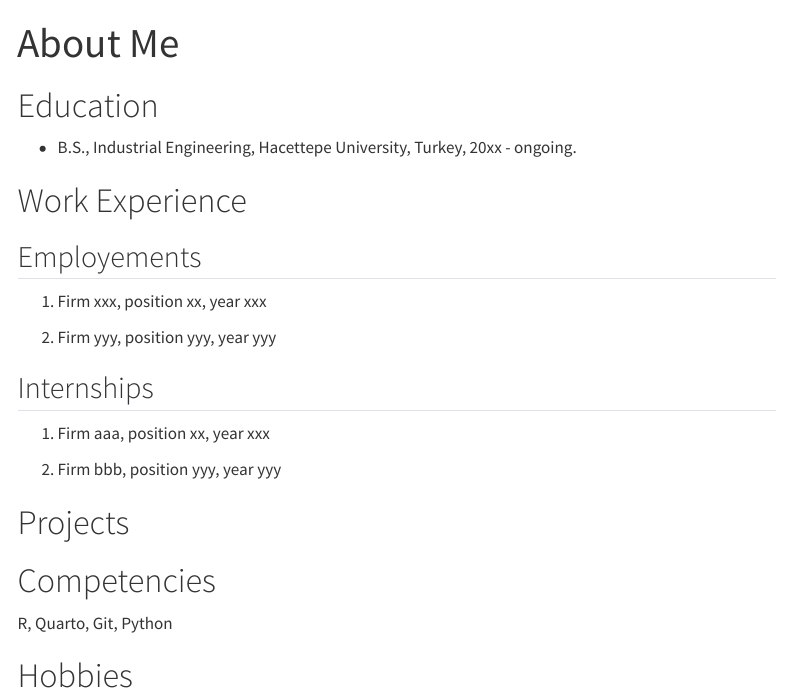
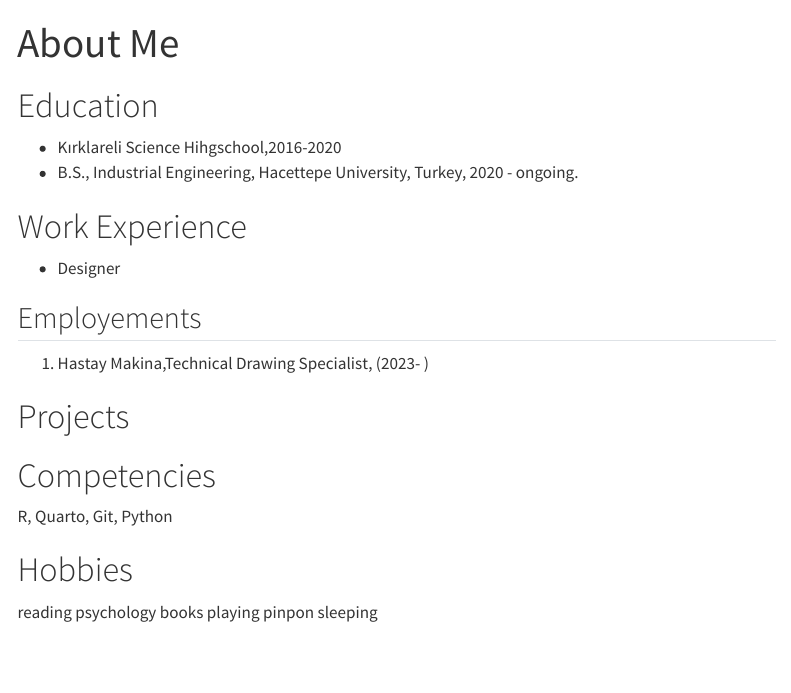
Before and after one commit to emu-hacettepe-analytics/emu430-fall2023-duygualsan, a Quarto document (about.qmd): the page in a window 1100 px wide, from its top. Rendered offline with R 4.5, knitr and Pandoc in place of Quarto, with nearby package versions; menus at the side of the page are left out.

Commit message:
Update about.qmd

```diff
--- a/about.qmd
+++ b/about.qmd
@@ -4,22 +4,15 @@ sidebar: false
 ---
 
 # Education
-
--   B.S., Industrial Engineering, Hacettepe University, Turkey, 20xx - ongoing.
+- Kırklareli Science Hihgschool,2016-2020
+-   B.S., Industrial Engineering, Hacettepe University, Turkey, 2020 - ongoing.
 
 # Work Experience
+- Designer
 
 ## Employements
 
-1.  Firm xxx, position xx, year xxx
-
-2.  Firm yyy, position yyy, year yyy
-
-## Internships
-
-1.  Firm aaa, position xx, year xxx
-
-2.  Firm bbb, position yyy, year yyy
+1.  Hastay Makina,Technical Drawing Specialist, (2023- )
 
 # Projects
 
@@ -28,3 +21,6 @@ sidebar: false
 R, Quarto, Git, Python
 
 # Hobbies
+reading psychology books
+playing pinpon
+sleeping
```
